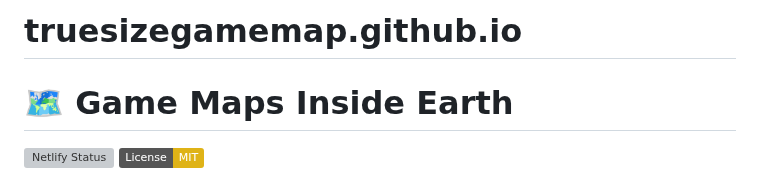
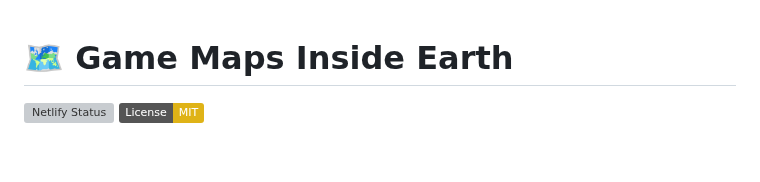
Before and after one commit to NurYahyaAkhmad/truesizegamemap.github.io, a Markdown page: README.md, the part around the change. GitHub-like rendering; badges without logos; blank space fills up the shorter version; grey boxes are pictures that could not be loaded.

Commit message:
Update README.md formatting and content

```diff
--- a/README.md
+++ b/README.md
@@ -1,5 +1,3 @@
-# truesizegamemap.github.io
-
 # 🗺️ Game Maps Inside Earth
 
 [![Netlify Status](https://api.netlify.com/api/v1/badges/YOUR_NETLIFY_ID/deploy-status)](https://app.netlify.com/sites/YOUR_SITE_NAME/deploys)
```
